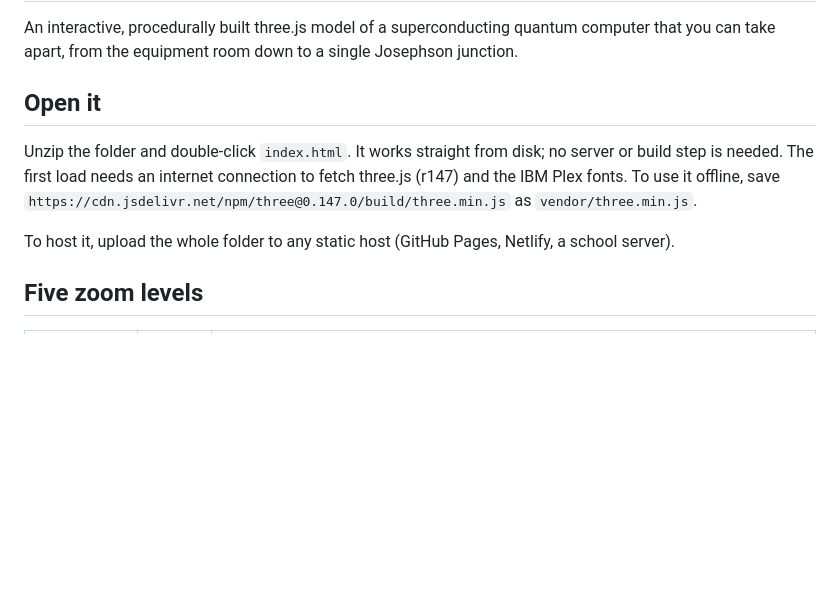
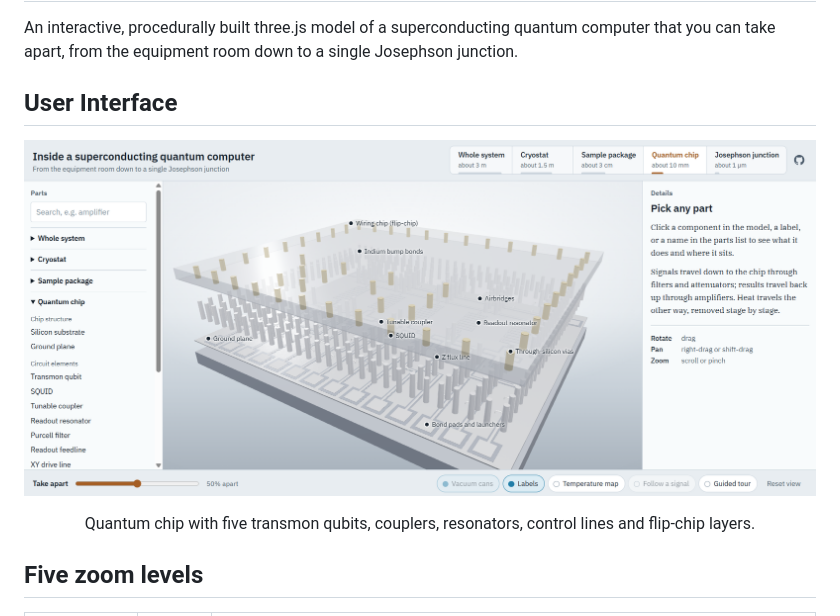
Before and after one commit to saadbhattii/iascqc, a Markdown page: README.md, the part around the change printed below. Drawn GitHub-style; pictures changed too: docs/screenshots/quantum-chip.png (added); blank space fills up the shorter version.

Commit message:
docs: add UI screenshot in README

```diff
--- a/README.md
+++ b/README.md
@@ -3,14 +6,16 @@
 An interactive, procedurally built three.js model of a superconducting quantum computer
 that you can take apart, from the equipment room down to a single Josephson junction.
 
-## Open it
+## User Interface
 
-Unzip the folder and double-click `index.html`. It works straight from disk; no server
-or build step is needed. The first load needs an internet connection to fetch three.js
-(r147) and the IBM Plex fonts. To use it offline, save
-`https://cdn.jsdelivr.net/npm/three@0.147.0/build/three.min.js` as `vendor/three.min.js`.
+<p align="center">
+  <img src="docs/screenshots/quantum-chip.png" alt="Iascqc interface" width="900">
+</p>
 
-To host it, upload the whole folder to any static host (GitHub Pages, Netlify, a school server).
+<p align="center">
+  Quantum chip with five transmon qubits, couplers, resonators, control lines and flip-chip layers.
+</p>
+
 
 ## Five zoom levels
 
```
Also changed, not shown: other parts of README.md (+4 -1 lines).
